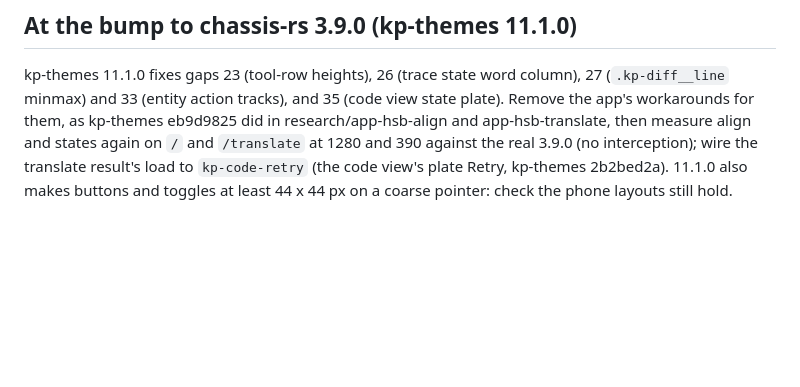
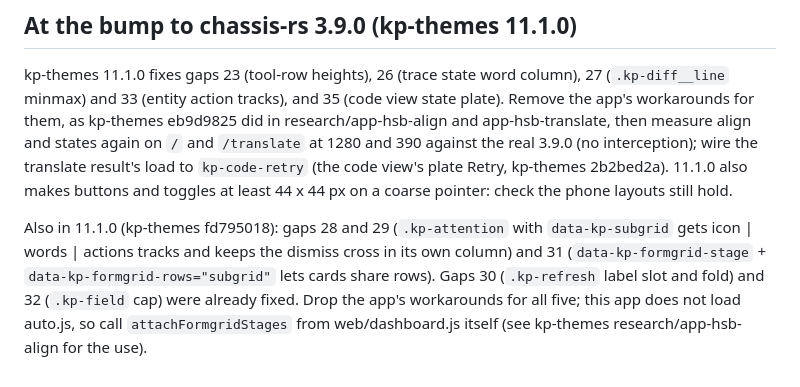
Before and after one commit to kennypassenier/http-switchboard, a Markdown page: docs/GRID_AUDIT_1019.md, the part around the change. Drawn GitHub-style; blank space fills up the shorter version.

Commit message:
docs: the 11.1.0 fixes for gaps 28-32 at the bump [fix-grid-1019-14]
Co-Authored-By: Claude Opus 5.5 <noreply@anthropic.com>

```diff
--- a/docs/GRID_AUDIT_1019.md
+++ b/docs/GRID_AUDIT_1019.md
@@ -59,3 +59,12 @@ then measure align and states again on `/` and `/translate` at 1280 and
 390 against the real 3.9.0 (no interception); wire the translate result's load to `kp-code-retry` (the code view's plate Retry, kp-themes 2b2bed2a). 11.1.0 also makes buttons
 and toggles at least 44 x 44 px on a coarse pointer: check the phone
 layouts still hold.
+
+Also in 11.1.0 (kp-themes fd795018): gaps 28 and 29 (`.kp-attention`
+with `data-kp-subgrid` gets icon | words | actions tracks and keeps the
+dismiss cross in its own column) and 31 (`data-kp-formgrid-stage` +
+`data-kp-formgrid-rows="subgrid"` lets cards share rows). Gaps 30
+(`.kp-refresh` label slot and fold) and 32 (`.kp-field` cap) were already
+fixed. Drop the app's workarounds for all five; this app does not load
+auto.js, so call `attachFormgridStages` from web/dashboard.js itself
+(see kp-themes research/app-hsb-align for the use).
```
